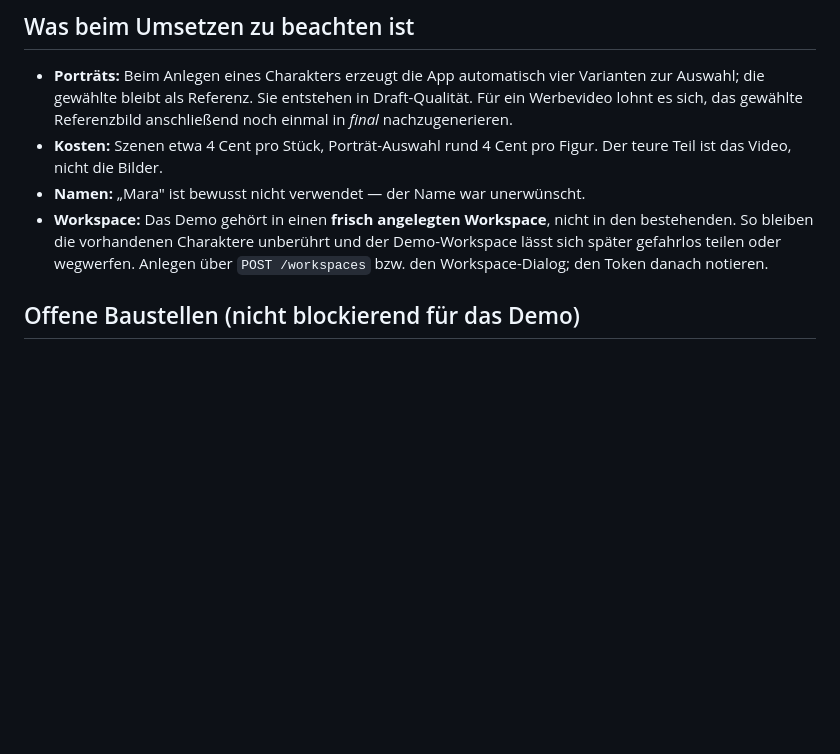
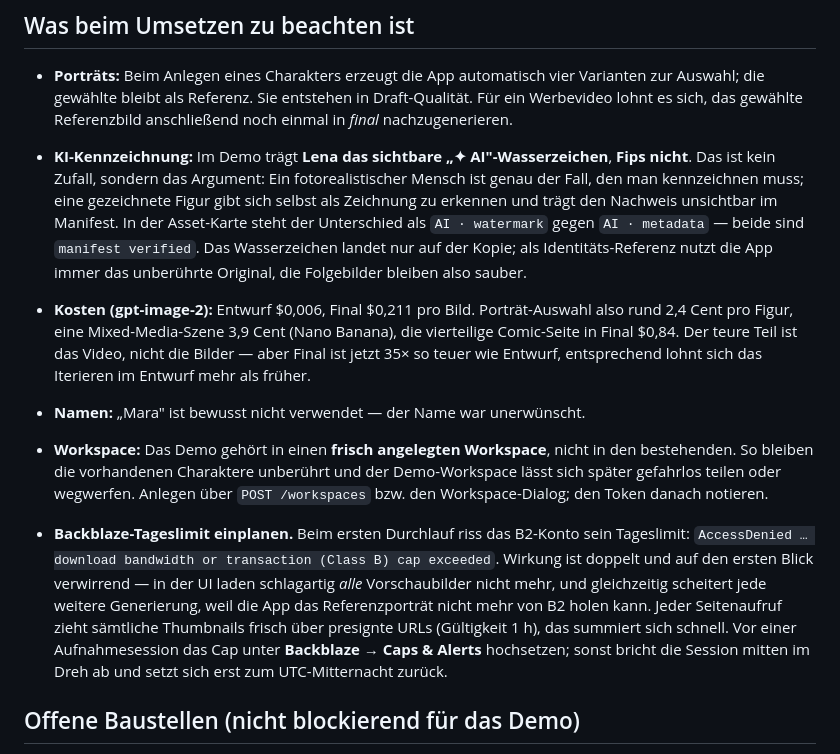
Before and after one commit to mschwabengruber88/character-vault, a Markdown page: DEMO.md, the part around one of its changes. Rendered like a GitHub page; blank space fills up the shorter version.

```diff
--- a/DEMO.md
+++ b/DEMO.md
@@ -85,13 +131,35 @@ lassen — das war der Grund, warum die Auswahl vorher schlecht klang.
   Varianten zur Auswahl; die gewählte bleibt als Referenz. Sie entstehen in
   Draft-Qualität. Für ein Werbevideo lohnt es sich, das gewählte Referenzbild
   anschließend noch einmal in *final* nachzugenerieren.
-- **Kosten:** Szenen etwa 4 Cent pro Stück, Porträt-Auswahl rund 4 Cent pro
-  Figur. Der teure Teil ist das Video, nicht die Bilder.
+- **KI-Kennzeichnung:** Im Demo trägt **Lena das sichtbare „✦ AI"-Wasserzeichen**,
+  **Fips nicht**. Das ist kein Zufall, sondern das Argument: Ein fotorealistischer
+  Mensch ist genau der Fall, den man kennzeichnen muss; eine gezeichnete Figur gibt
+  sich selbst als Zeichnung zu erkennen und trägt den Nachweis unsichtbar im
+  Manifest. In der Asset-Karte steht der Unterschied als `AI · watermark` gegen
+  `AI · metadata` — beide sind `manifest verified`. Das Wasserzeichen landet nur auf
+  der Kopie; als Identitäts-Referenz nutzt die App immer das unberührte Original,
+  die Folgebilder bleiben also sauber.
+- **Kosten (gpt-image-2):** Entwurf $0,006, Final $0,211 pro Bild. Porträt-Auswahl
+  also rund 2,4 Cent pro Figur, eine Mixed-Media-Szene 3,9 Cent (Nano Banana),
+  die vierteilige Comic-Seite in Final $0,84. Der teure Teil ist das Video, nicht
+  die Bilder — aber Final ist jetzt 35× so teuer wie Entwurf, entsprechend lohnt
+  sich das Iterieren im Entwurf mehr als früher.
 - **Namen:** „Mara" ist bewusst nicht verwendet — der Name war unerwünscht.
 - **Workspace:** Das Demo gehört in einen **frisch angelegten Workspace**, nicht
   in den bestehenden. So bleiben die vorhandenen Charaktere unberührt und der
   Demo-Workspace lässt sich später gefahrlos teilen oder wegwerfen. Anlegen über
   `POST /workspaces` bzw. den Workspace-Dialog; den Token danach notieren.
+
+- **Backblaze-Tageslimit einplanen.** Beim ersten Durchlauf riss das B2-Konto sein
+  Tageslimit: `AccessDenied … download bandwidth or transaction (Class B) cap
+  exceeded`. Wirkung ist doppelt und auf den ersten Blick verwirrend — in der UI
+  laden schlagartig *alle* Vorschaubilder nicht mehr, und gleichzeitig scheitert
+  jede weitere Generierung, weil die App das Referenzporträt nicht mehr von B2
+  holen kann. Jeder Seitenaufruf zieht sämtliche Thumbnails frisch über
+  presignte URLs (Gültigkeit 1 h), das summiert sich schnell. Vor einer
+  Aufnahmesession das Cap unter **Backblaze → Caps & Alerts** hochsetzen; sonst
+  bricht die Session mitten im Dreh ab und setzt sich erst zum UTC-Mitternacht
+  zurück.
 
 ## Offene Baustellen (nicht blockierend für das Demo)
 
```
Also changed, not shown: other parts of DEMO.md (+46 -0 lines).
